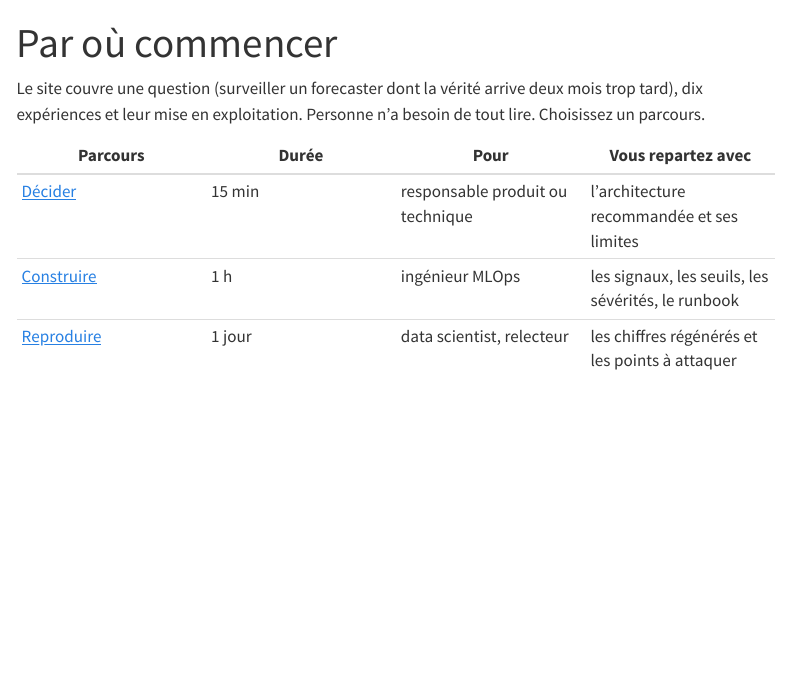
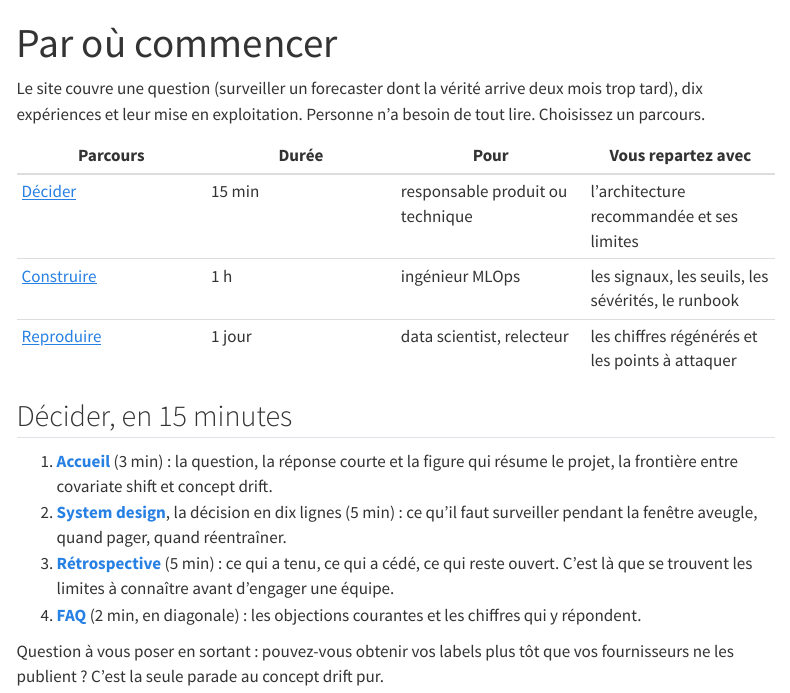
Before and after one commit to gwils28/zonefleet-observability, a Quarto document (site/parcours.qmd): the page in a window 1100 px wide, from its top. Rendered offline with R 4.5, knitr and Pandoc in place of Quarto, with nearby package versions; menus at the side of the page are left out.

Commit message:
docs(parcours): parcours décider

```diff
--- a/site/parcours.qmd
+++ b/site/parcours.qmd
@@ -12,3 +12,18 @@ lire. Choisissez un parcours.
 | [Décider](#décider-en-15-minutes) | 15 min | responsable produit ou technique | l'architecture recommandée et ses limites |
 | [Construire](#construire-le-moniteur-en-une-heure) | 1 h | ingénieur MLOps | les signaux, les seuils, les sévérités, le runbook |
 | [Reproduire](#reproduire-et-contester-en-une-journée) | 1 jour | data scientist, relecteur | les chiffres régénérés et les points à attaquer |
+
+## Décider, en 15 minutes
+
+1. **[Accueil](index.qmd)** (3 min) : la question, la réponse courte et la figure qui
+   résume le projet, la frontière entre covariate shift et concept drift.
+2. **[System design](system-design.qmd)**, la décision en dix lignes (5 min) : ce qu'il
+   faut surveiller pendant la fenêtre aveugle, quand pager, quand réentraîner.
+3. **[Rétrospective](retrospective.qmd)** (5 min) : ce qui a tenu, ce qui a cédé, ce qui
+   reste ouvert. C'est là que se trouvent les limites à connaître avant d'engager une
+   équipe.
+4. **[FAQ](faq.qmd)** (2 min, en diagonale) : les objections courantes et les chiffres
+   qui y répondent.
+
+Question à vous poser en sortant : pouvez-vous obtenir vos labels plus tôt que vos
+fournisseurs ne les publient ? C'est la seule parade au concept drift pur.
```
